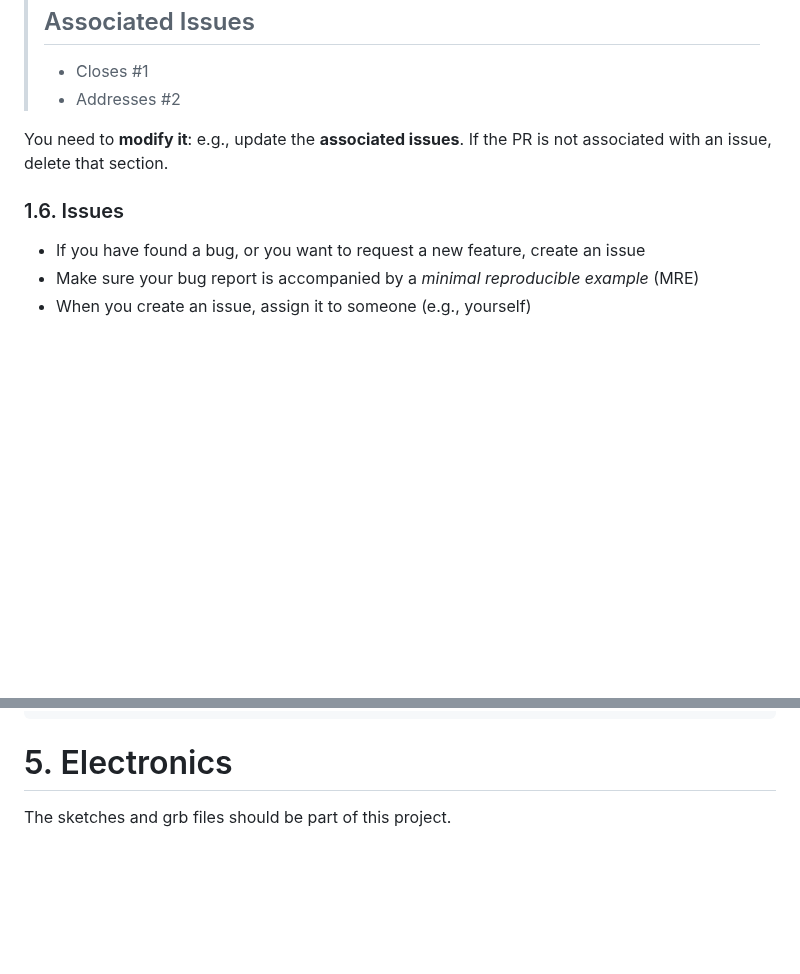
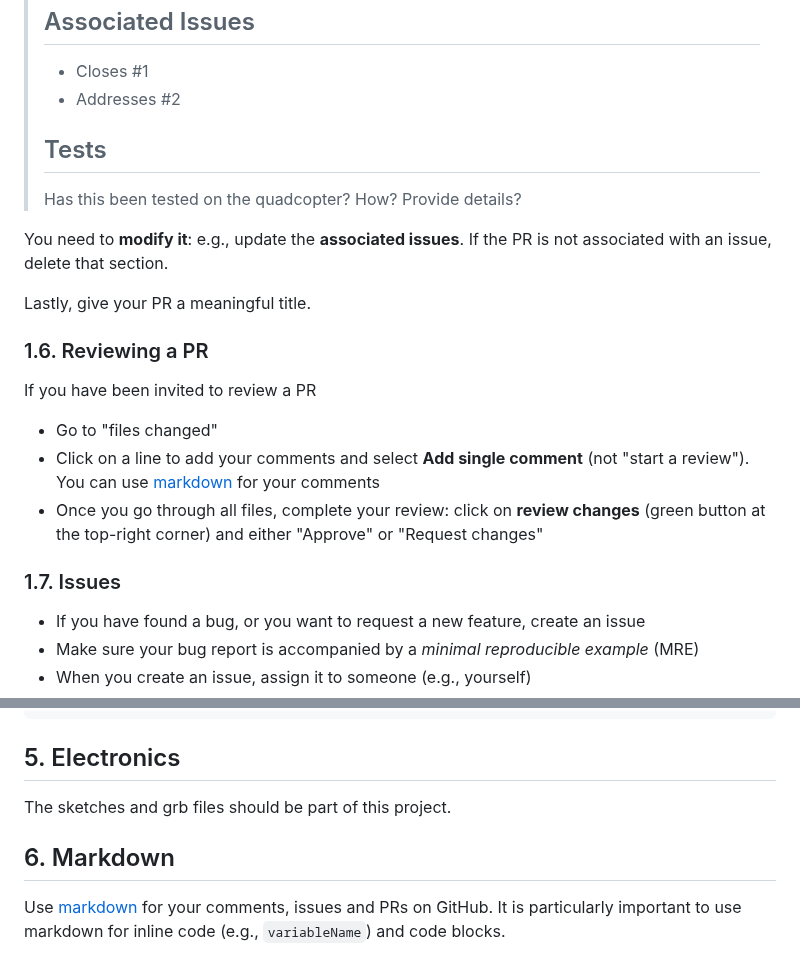
Before and after one commit to QUB-ASL/bzzz, a Markdown page: CONTRIBUTING.md, 2 parts joined by grey strips. Drawn GitHub-style; blank space fills up the shorter version.

Commit message:
Update contributing
How to review a PR
Markdown

````diff
--- a/CONTRIBUTING.md
+++ b/CONTRIBUTING.md
@@ -82,12 +82,28 @@ When you create a new PR, you will see the following template:
 >
 > - Closes #1
 > - Addresses #2
+>
+> ## Tests
+>
+> Has this been tested on the quadcopter? How? Provide details?
+>
 
 
 You need to **modify it**: e.g., update the **associated issues**. If the PR is not associated with an issue, delete that section.
 
+Lastly, give your PR a meaningful title.
 
-### 1.6. Issues
+
+### 1.6. Reviewing a PR
+
+If you have been invited to review a PR
+
+- Go to "files changed"
+- Click on a line to add your comments and select **Add single comment** (not "start a review"). You can use [markdown](https://docs.github.com/en/get-started/writing-on-github/getting-started-with-writing-and-formatting-on-github/basic-writing-and-formatting-syntax) for your comments
+- Once you go through all files, complete your review: click on **review changes** (green button at the top-right corner) and either "Approve" or "Request changes"
+
+
+### 1.7. Issues
 
 - If you have found a bug, or you want to request a new feature, create an issue
 - Make sure your bug report is accompanied by a _minimal reproducible example_ (MRE)
@@ -230,6 +246,11 @@ void loop()
 ```
 
 
-# 5. Electronics
+## 5. Electronics
 
 The sketches and grb files should be part of this project.
+
+
+## 6. Markdown
+
+Use [markdown](https://docs.github.com/en/get-started/writing-on-github/getting-started-with-writing-and-formatting-on-github/basic-writing-and-formatting-syntax) for your comments, issues and PRs on GitHub. It is particularly important to use markdown for inline code (e.g., `variableName`) and code blocks.
````
